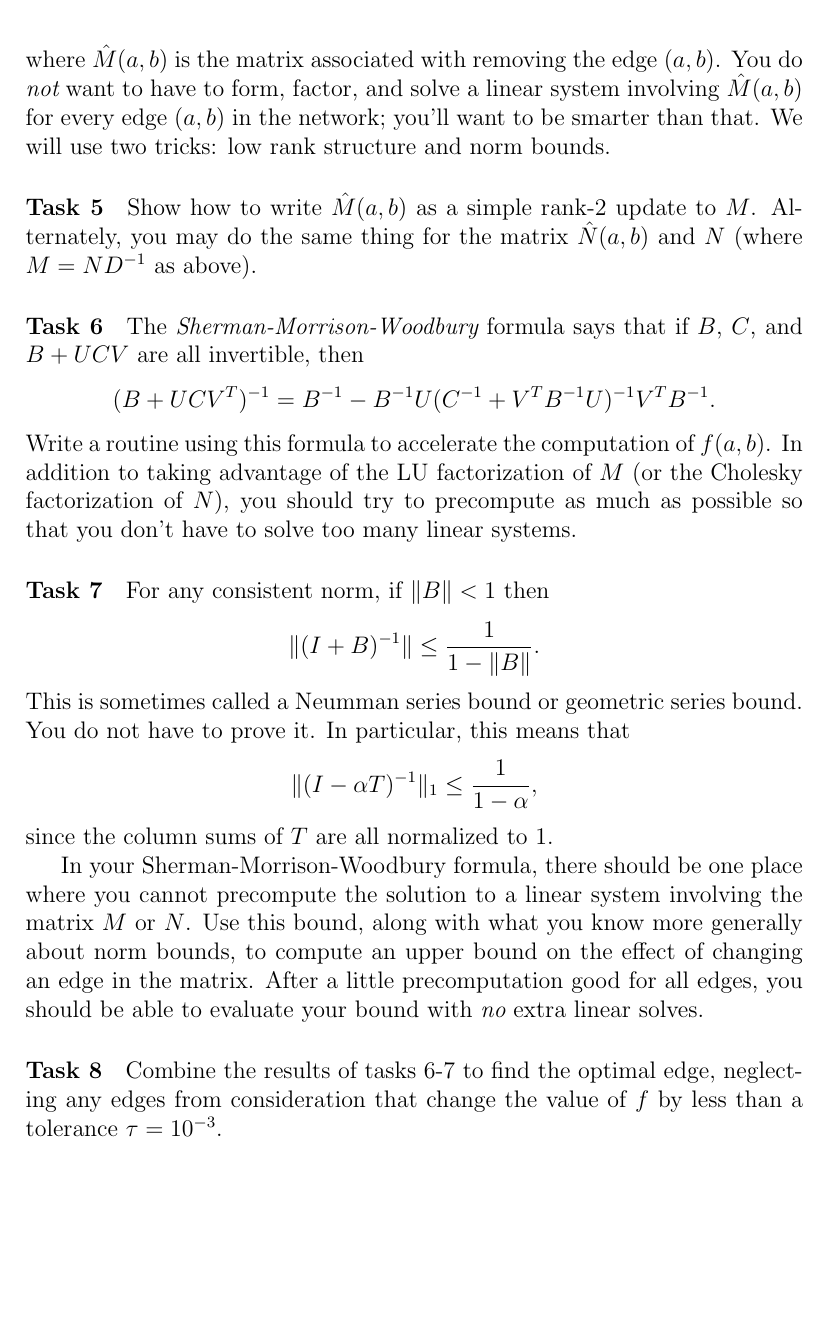
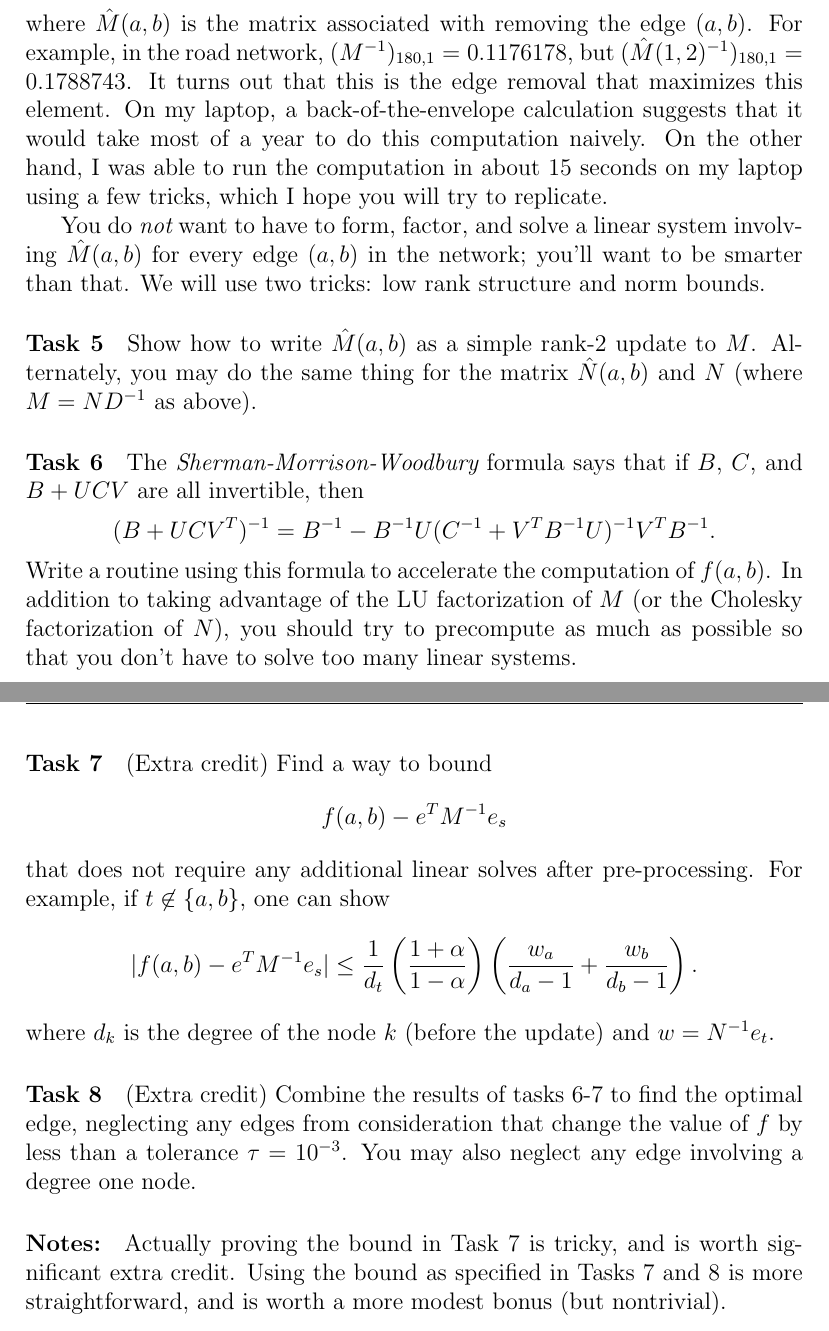
Before and after one commit to dbindel/cs4220-s15, a LaTeX document (hw/proj1.tex): part of page 4 of 4 before the commit and two parts of pages 4 and 5 of 5 after it, the two joined at a grey line, cut so that both start at the same text, the shorter picture padded with empty space. Compiled offline with pdfLaTeX.

Commit message:
Updated proj1.tex.

```diff
--- a/hw/proj1.tex
+++ b/hw/proj1.tex
@@ -1,5 +1,8 @@
 \documentclass[12pt, leqno]{article}
+\usepackage{amsthm}
 \input{common}
+
+\newtheorem{lemma}{Lemma}
 
 \begin{document} \phdr{Proj 1: All Roads Lead to Fresno}
 
@@ -138,7 +162,16 @@ Your goal is to maximize
   f(a,b) = e_t^T \hat{M}(a,b)^{-1} e_s
 \]
 where $\hat{M}(a,b)$ is the matrix associated with removing the edge
-$(a,b)$.  You do {\em not} want to have to form, factor, and solve
+$(a,b)$.  For example, in the road network,
+$(M^{-1})_{180,1} = 0.1176178$, but
+$(\hat{M}(1,2)^{-1})_{180,1} = 0.1788743$.  It turns out that this is
+the edge removal that maximizes this element.  On my laptop,
+a back-of-the-envelope calculation suggests that it would take most
+of a year to do this computation naively.  On the other hand,
+I was able to run the computation in about 15 seconds on my laptop
+using a few tricks, which I hope you will try to replicate.
+
+You do {\em not} want to have to form, factor, and solve
 a linear system involving $\hat{M}(a,b)$ for every edge $(a,b)$ in
 the network; you'll want to be smarter than that.  We will use
 two tricks: low rank structure and norm bounds.
@@ -160,29 +193,33 @@ advantage of the LU factorization of $M$ (or the Cholesky
 factorization of $N$), you should try to precompute as much as
 possible so that you don't have to solve too many linear systems.
 
-\paragraph*{Task 7}
-For any consistent norm, if $\|B\| < 1$ then
+\paragraph*{Task 7} (Extra credit)
+Find a way to bound
 \[
-  \|(I+B)^{-1}\| \leq \frac{1}{1-\|B\|}.
+  f(a,b) - e^T M^{-1} e_s
 \]
-This is sometimes called a Neumman series bound or geometric series
-bound.  You do not have to prove it.  In particular, this means that
+that does not require any additional linear solves after
+pre-processing.  For example, if $t \not \in \{a, b\}$,
+one can show
 \[
-  \|(I-\alpha T)^{-1}\|_{1} \leq \frac{1}{1-\alpha},
+|f(a,b) - e^T M^{-1} e_s| \leq
+\frac{1}{d_t}
+\left( \frac{1+\alpha}{1-\alpha} \right)
+\left( \frac{w_a}{d_a-1} + \frac{w_b}{d_b-1} \right).
 \]
-since the column sums of $T$ are all normalized to 1.
+where $d_k$ is the degree of the node $k$ (before the update)
+and $w = N^{-1} e_t$.
 
-In your Sherman-Morrison-Woodbury formula, there should be one place
-where you cannot precompute the solution to a linear system involving
-the matrix $M$ or $N$.  Use this bound, along with what you know more
-generally about norm bounds, to compute an upper bound on the effect
-of changing an edge in the matrix.  After a little precomputation good
-for all edges, you should be able to evaluate your bound with {\em no}
-extra linear solves.
-
-\paragraph*{Task 8}
+\paragraph*{Task 8} (Extra credit)
 Combine the results of tasks 6-7 to find the optimal edge, neglecting
 any edges from consideration that change the value of $f$ by less than
-a tolerance $\tau = 10^{-3}$.
+a tolerance $\tau = 10^{-3}$.  You may also neglect any edge involving
+a degree one node.
+
+\paragraph*{Notes:}
+Actually proving the bound in Task 7 is tricky, and is worth
+significant extra credit.  Using the bound as specified in Tasks 7 and
+8 is more straightforward, and is worth a more modest bonus (but nontrivial).
+
 
 \end{document}
```
Also changed, not shown: hw/proj1.tex (35 more changed lines).
